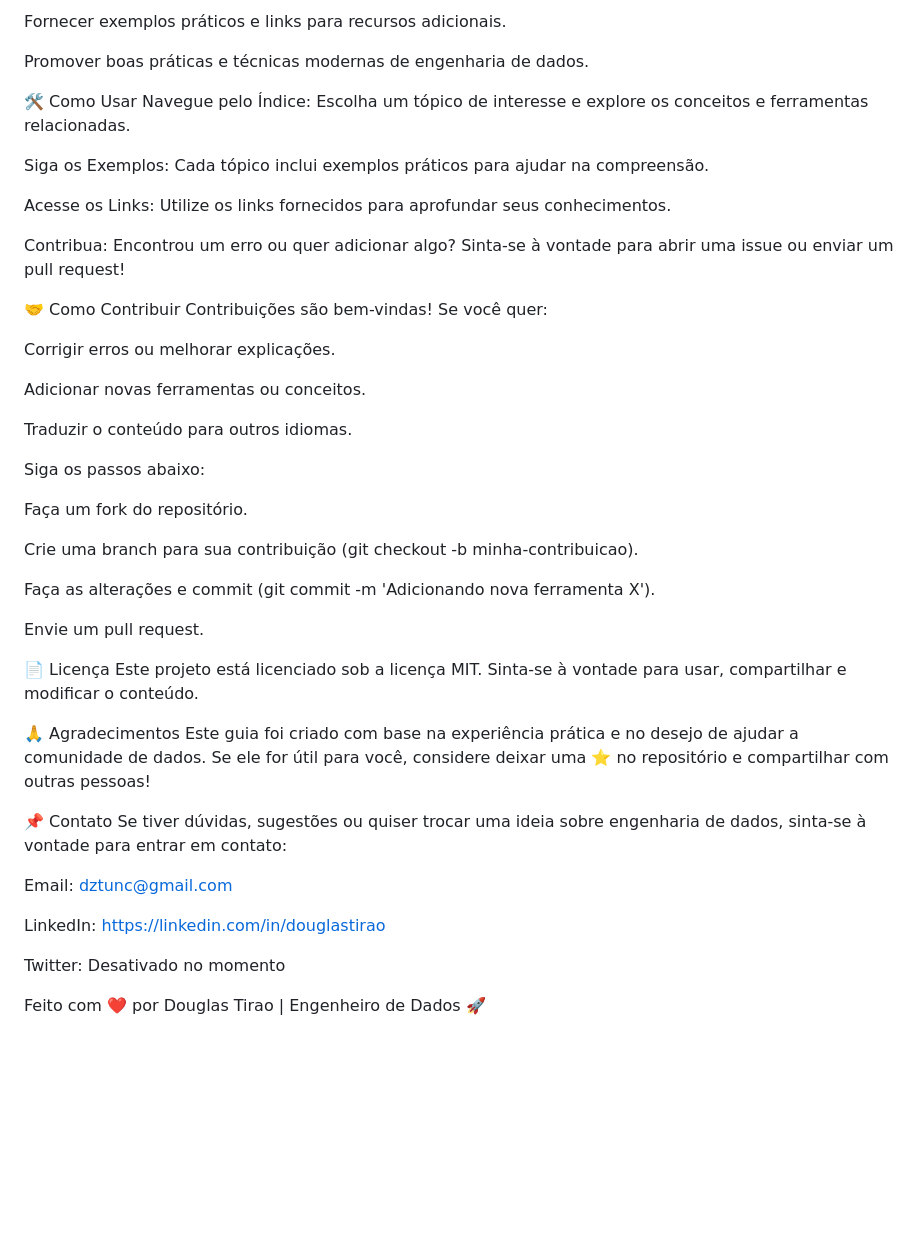
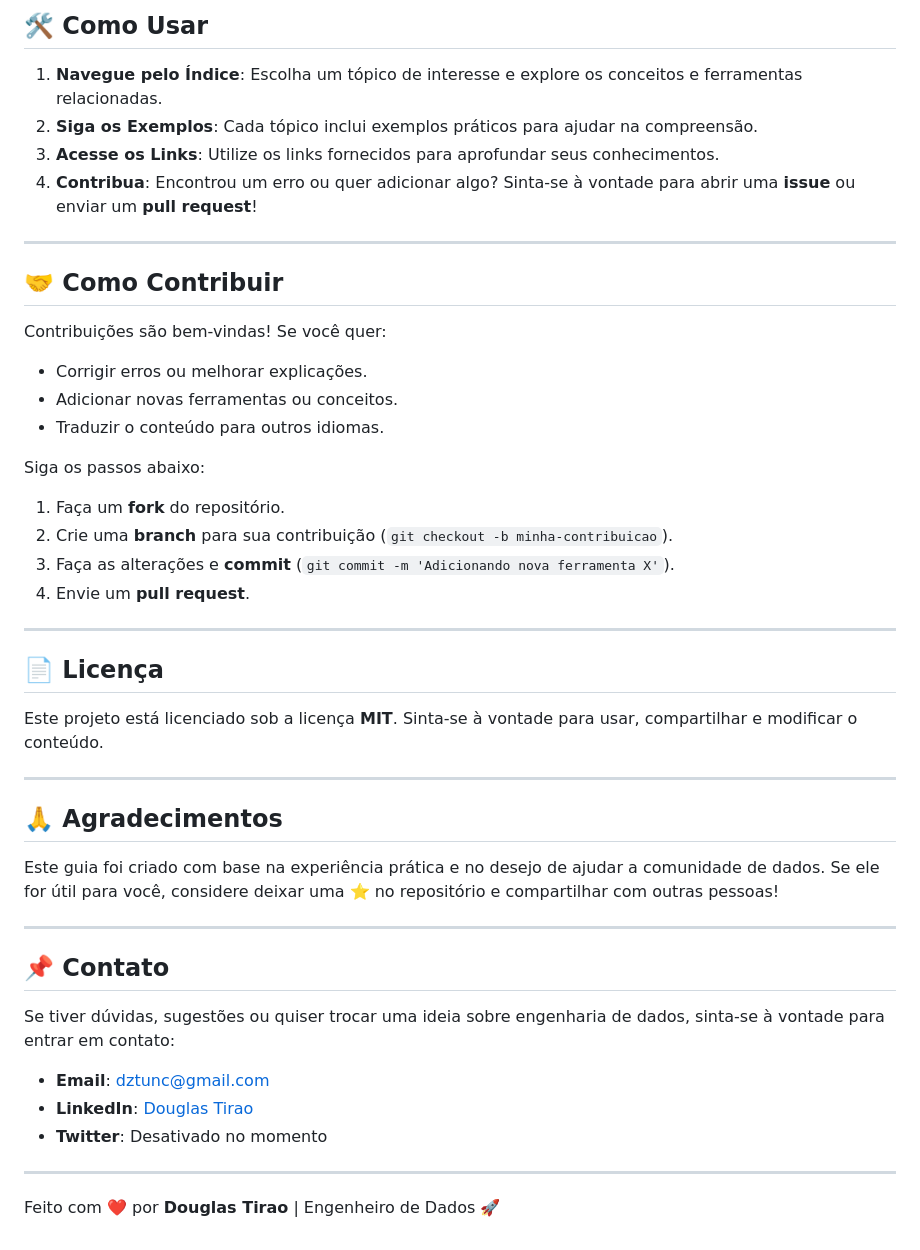
Before and after one commit to dztunc/guia-engenheiro-de-dados, a Markdown page: README.md, the part around one of its changes. GitHub-like rendering; blank space fills up the shorter version.

Commit message:
Formato MD README.md

```diff
--- a/README.md
+++ b/README.md
@@ -83,49 +73,50 @@ Oferecer um roteiro estruturado para estudar ferramentas e conceitos essenciais.
 
-Fornecer exemplos práticos e links para recursos adicionais.
+## 🛠️ Como Usar
 
-Promover boas práticas e técnicas modernas de engenharia de dados.
+1. **Navegue pelo Índice**: Escolha um tópico de interesse e explore os conceitos e ferramentas relacionadas.
+2. **Siga os Exemplos**: Cada tópico inclui exemplos práticos para ajudar na compreensão.
+3. **Acesse os Links**: Utilize os links fornecidos para aprofundar seus conhecimentos.
+4. **Contribua**: Encontrou um erro ou quer adicionar algo? Sinta-se à vontade para abrir uma **issue** ou enviar um **pull request**!
 
-🛠️ Como Usar
-Navegue pelo Índice: Escolha um tópico de interesse e explore os conceitos e ferramentas relacionadas.
+---
 
-Siga os Exemplos: Cada tópico inclui exemplos práticos para ajudar na compreensão.
+## 🤝 Como Contribuir
 
-Acesse os Links: Utilize os links fornecidos para aprofundar seus conhecimentos.
-
-Contribua: Encontrou um erro ou quer adicionar algo? Sinta-se à vontade para abrir uma issue ou enviar um pull request!
-
-🤝 Como Contribuir
 Contribuições são bem-vindas! Se você quer:
 
-Corrigir erros ou melhorar explicações.
-
-Adicionar novas ferramentas ou conceitos.
-
-Traduzir o conteúdo para outros idiomas.
+- Corrigir erros ou melhorar explicações.
+- Adicionar novas ferramentas ou conceitos.
+- Traduzir o conteúdo para outros idiomas.
 
 Siga os passos abaixo:
 
-Faça um fork do repositório.
+1. Faça um **fork** do repositório.
+2. Crie uma **branch** para sua contribuição (`git checkout -b minha-contribuicao`).
+3. Faça as alterações e **commit** (`git commit -m 'Adicionando nova ferramenta X'`).
+4. Envie um **pull request**.
 
-Crie uma branch para sua contribuição (git checkout -b minha-contribuicao).
+---
 
-Faça as alterações e commit (git commit -m 'Adicionando nova ferramenta X').
+## 📄 Licença
 
-Envie um pull request.
+Este projeto está licenciado sob a licença **MIT**. Sinta-se à vontade para usar, compartilhar e modificar o conteúdo.
 
-📄 Licença
-Este projeto está licenciado sob a licença MIT. Sinta-se à vontade para usar, compartilhar e modificar o conteúdo.
+---
 
-🙏 Agradecimentos
+## 🙏 Agradecimentos
+
 Este guia foi criado com base na experiência prática e no desejo de ajudar a comunidade de dados. Se ele for útil para você, considere deixar uma ⭐ no repositório e compartilhar com outras pessoas!
 
-📌 Contato
+---
+
+## 📌 Contato
+
 Se tiver dúvidas, sugestões ou quiser trocar uma ideia sobre engenharia de dados, sinta-se à vontade para entrar em contato:
 
-Email: dztunc@gmail.com
+- **Email**: [dztunc@gmail.com](mailto:dztunc@gmail.com)
+- **LinkedIn**: [Douglas Tirao](https://linkedin.com/in/douglastirao)
+- **Twitter**: Desativado no momento
 
-LinkedIn: https://linkedin.com/in/douglastirao
+---
 
-Twitter: Desativado no momento
-
-Feito com ❤️ por Douglas Tirao | Engenheiro de Dados 🚀
+Feito com ❤️ por **Douglas Tirao** | Engenheiro de Dados 🚀
```
Also changed, not shown: other parts of README.md (+47 -57 lines).
